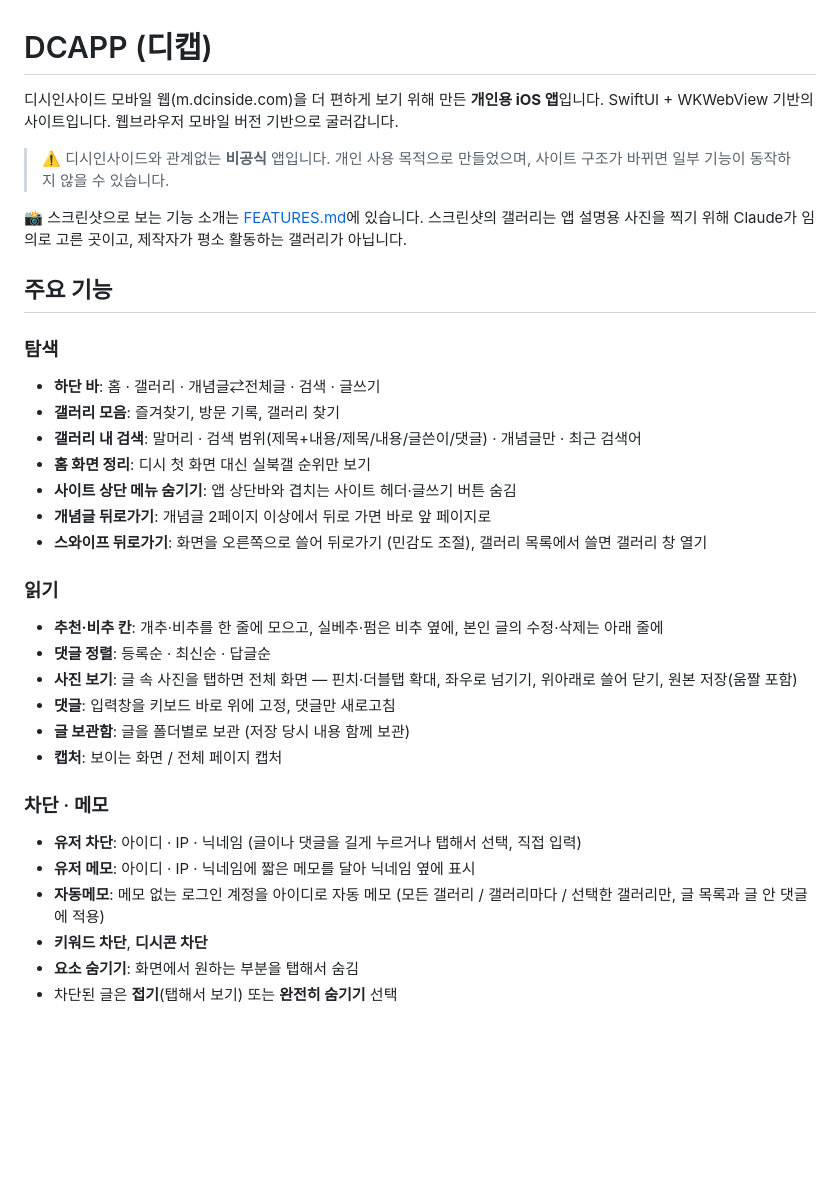
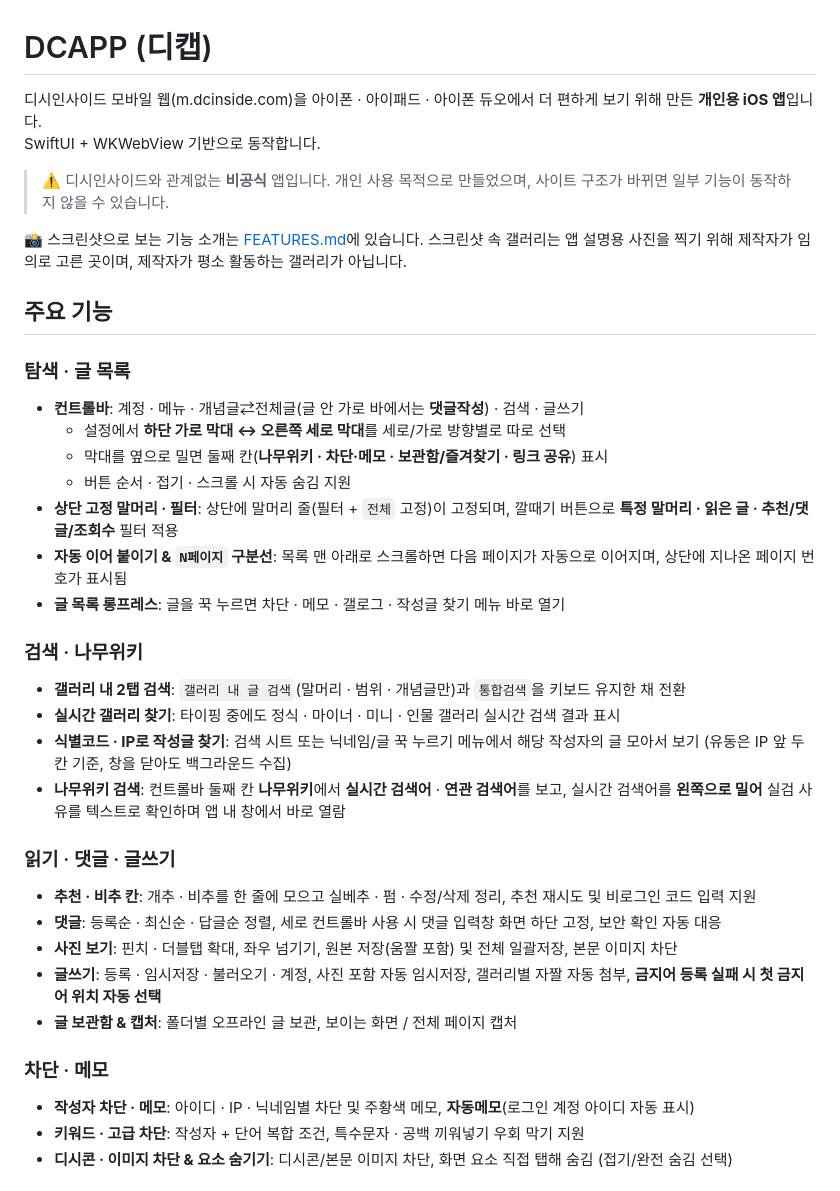
Before and after one commit to pgyczmkmg8-hue/DCAPPios, a Markdown page: README.md, the part around one of its changes. GitHub-like rendering; blank space fills up the shorter version.

Commit message:
문서 갱신: 0.10.3 기능 기준 README·FEATURES 리프레시 및 새 스크린샷 반영

```diff
--- a/README.md
+++ b/README.md
@@ -1,36 +1,38 @@
 # DCAPP (디캡)
 
-디시인사이드 모바일 웹(m.dcinside.com)을 더 편하게 보기 위해 만든 **개인용 iOS 앱**입니다.
-SwiftUI + WKWebView 기반의 사이트입니다. 웹브라우저 모바일 버전 기반으로 굴러갑니다.
+디시인사이드 모바일 웹(m.dcinside.com)을 아이폰 · 아이패드 · 아이폰 듀오에서 더 편하게 보기 위해 만든 **개인용 iOS 앱**입니다.
+SwiftUI + WKWebView 기반으로 동작합니다.
 
 > ⚠️ 디시인사이드와 관계없는 **비공식** 앱입니다. 개인 사용 목적으로 만들었으며, 사이트 구조가 바뀌면 일부 기능이 동작하지 않을 수 있습니다.
 
-📸 스크린샷으로 보는 기능 소개는 [FEATURES.md](FEATURES.md)에 있습니다. 스크린샷의 갤러리는 앱 설명용 사진을 찍기 위해 Claude가 임의로 고른 곳이고, 제작자가 평소 활동하는 갤러리가 아닙니다.
+📸 스크린샷으로 보는 기능 소개는 [FEATURES.md](FEATURES.md)에 있습니다. 스크린샷 속 갤러리는 앱 설명용 사진을 찍기 위해 제작자가 임의로 고른 곳이며, 제작자가 평소 활동하는 갤러리가 아닙니다.
 
 ## 주요 기능
 
-### 탐색
-- **하단 바**: 홈 · 갤러리 · 개념글⇄전체글 · 검색 · 글쓰기
-- **갤러리 모음**: 즐겨찾기, 방문 기록, 갤러리 찾기
-- **갤러리 내 검색**: 말머리 · 검색 범위(제목+내용/제목/내용/글쓴이/댓글) · 개념글만 · 최근 검색어
-- **홈 화면 정리**: 디시 첫 화면 대신 실북갤 순위만 보기
-- **사이트 상단 메뉴 숨기기**: 앱 상단바와 겹치는 사이트 헤더·글쓰기 버튼 숨김
-- **개념글 뒤로가기**: 개념글 2페이지 이상에서 뒤로 가면 바로 앞 페이지로
-- **스와이프 뒤로가기**: 화면을 오른쪽으로 쓸어 뒤로가기 (민감도 조절), 갤러리 목록에서 쓸면 갤러리 창 열기
+### 탐색 · 글 목록
+- **컨트롤바**: 계정 · 메뉴 · 개념글⇄전체글(글 안 가로 바에서는 **댓글작성**) · 검색 · 글쓰기
+  - 설정에서 **하단 가로 막대 ↔ 오른쪽 세로 막대**를 세로/가로 방향별로 따로 선택
+  - 막대를 옆으로 밀면 둘째 칸(**나무위키 · 차단·메모 · 보관함/즐겨찾기 · 링크 공유**) 표시
+  - 버튼 순서 · 접기 · 스크롤 시 자동 숨김 지원
+- **상단 고정 말머리 · 필터**: 상단에 말머리 줄(필터 + `전체` 고정)이 고정되며, 깔때기 버튼으로 **특정 말머리 · 읽은 글 · 추천/댓글/조회수** 필터 적용
+- **자동 이어 붙이기 & `N페이지` 구분선**: 목록 맨 아래로 스크롤하면 다음 페이지가 자동으로 이어지며, 상단에 지나온 페이지 번호가 표시됨
+- **글 목록 롱프레스**: 글을 꾹 누르면 차단 · 메모 · 갤로그 · 작성글 찾기 메뉴 바로 열기
 
-### 읽기
-- **추천·비추 칸**: 개추·비추를 한 줄에 모으고, 실베추·펌은 비추 옆에, 본인 글의 수정·삭제는 아래 줄에
-- **댓글 정렬**: 등록순 · 최신순 · 답글순
-- **사진 보기**: 글 속 사진을 탭하면 전체 화면 — 핀치·더블탭 확대, 좌우로 넘기기, 위아래로 쓸어 닫기, 원본 저장(움짤 포함)
-- **댓글**: 입력창을 키보드 바로 위에 고정, 댓글만 새로고침
-- **글 보관함**: 글을 폴더별로 보관 (저장 당시 내용 함께 보관)
-- **캡처**: 보이는 화면 / 전체 페이지 캡처
+### 검색 · 나무위키
+- **갤러리 내 2탭 검색**: `갤러리 내 글 검색`(말머리 · 범위 · 개념글만)과 `통합검색`을 키보드 유지한 채 전환
+- **실시간 갤러리 찾기**: 타이핑 중에도 정식 · 마이너 · 미니 · 인물 갤러리 실시간 검색 결과 표시
+- **식별코드 · IP로 작성글 찾기**: 검색 시트 또는 닉네임/글 꾹 누르기 메뉴에서 해당 작성자의 글 모아서 보기 (유동은 IP 앞 두 칸 기준, 창을 닫아도 백그라운드 수집)
+- **나무위키 검색**: 컨트롤바 둘째 칸 **나무위키**에서 **실시간 검색어** · **연관 검색어**를 보고, 실시간 검색어를 **왼쪽으로 밀어** 실검 사유를 텍스트로 확인하며 앱 내 창에서 바로 열람
+
+### 읽기 · 댓글 · 글쓰기
+- **추천 · 비추 칸**: 개추 · 비추를 한 줄에 모으고 실베추 · 펌 · 수정/삭제 정리, 추천 재시도 및 비로그인 코드 입력 지원
+- **댓글**: 등록순 · 최신순 · 답글순 정렬, 세로 컨트롤바 사용 시 댓글 입력창 화면 하단 고정, 보안 확인 자동 대응
+- **사진 보기**: 핀치 · 더블탭 확대, 좌우 넘기기, 원본 저장(움짤 포함) 및 전체 일괄저장, 본문 이미지 차단
+- **글쓰기**: 등록 · 임시저장 · 불러오기 · 계정, 사진 포함 자동 임시저장, 갤러리별 자짤 자동 첨부, **금지어 등록 실패 시 첫 금지어 위치 자동 선택**
+- **글 보관함 & 캡처**: 폴더별 오프라인 글 보관, 보이는 화면 / 전체 페이지 캡처
 
 ### 차단 · 메모
-- **유저 차단**: 아이디 · IP · 닉네임 (글이나 댓글을 길게 누르거나 탭해서 선택, 직접 입력)
-- **유저 메모**: 아이디 · IP · 닉네임에 짧은 메모를 달아 닉네임 옆에 표시
-- **자동메모**: 메모 없는 로그인 계정을 아이디로 자동 메모 (모든 갤러리 / 갤러리마다 / 선택한 갤러리만, 글 목록과 글 안 댓글에 적용)
-- **키워드 차단**, **디시콘 차단**
-- **요소 숨기기**: 화면에서 원하는 부분을 탭해서 숨김
-- 차단된 글은 **접기**(탭해서 보기) 또는 **완전히 숨기기** 선택
+- **작성자 차단 · 메모**: 아이디 · IP · 닉네임별 차단 및 주황색 메모, **자동메모**(로그인 계정 아이디 자동 표시)
+- **키워드 · 고급 차단**: 작성자 + 단어 복합 조건, 특수문자 · 공백 끼워넣기 우회 막기 지원
+- **디시콘 · 이미지 차단 & 요소 숨기기**: 디시콘/본문 이미지 차단, 화면 요소 직접 탭해 숨김 (접기/완전 숨김 선택)
 
```
Also changed, not shown: other parts of README.md (+6 -34 lines), FEATURES.md (+88 -129 lines), docs/images/list-iphone.png, docs/images/post-iphone.png, docs/images/tutorial.png (added).
